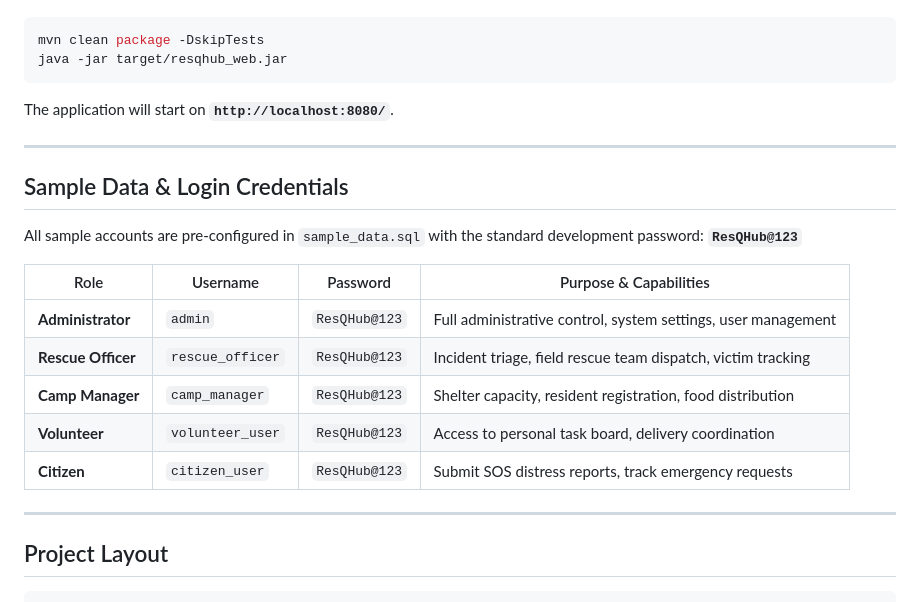
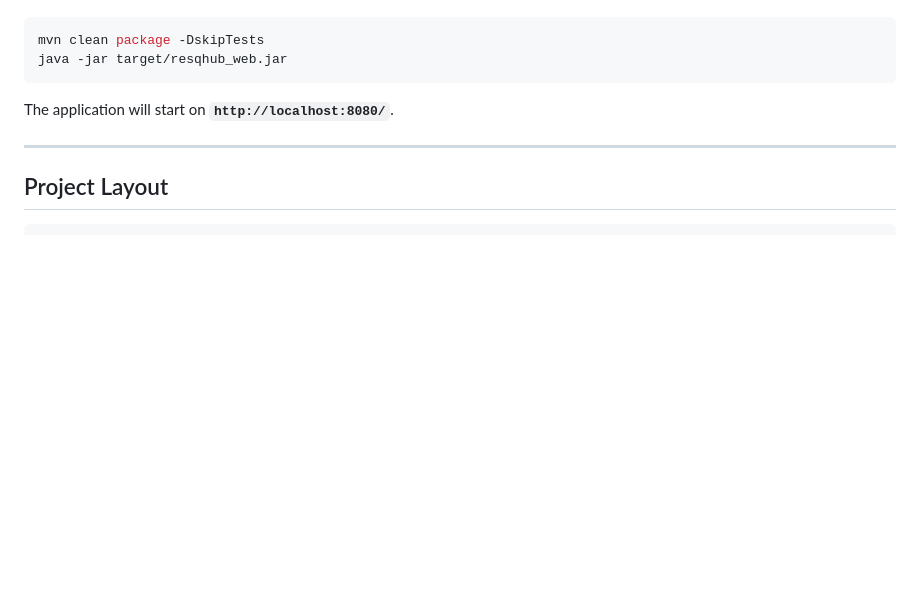
Before and after one commit to rafasidhik/ResQHub, a Markdown page: README.md, the part around the change. Drawn GitHub-style; blank space fills up the shorter version.

Commit message:
Remove sample data and login credentials section
Removed sample data and login credentials section from README.

````diff
--- a/README.md
+++ b/README.md
@@ -227,20 +227,6 @@ The application will start on **`http://localhost:8080/`**.
 
 ---
 
-## Sample Data & Login Credentials
-
-All sample accounts are pre-configured in `sample_data.sql` with the standard development password: **`ResQHub@123`**
-
-| Role | Username | Password | Purpose & Capabilities |
-|---|---|---|---|
-| **Administrator** | `admin` | `ResQHub@123` | Full administrative control, system settings, user management |
-| **Rescue Officer** | `rescue_officer` | `ResQHub@123` | Incident triage, field rescue team dispatch, victim tracking |
-| **Camp Manager** | `camp_manager` | `ResQHub@123` | Shelter capacity, resident registration, food distribution |
-| **Volunteer** | `volunteer_user` | `ResQHub@123` | Access to personal task board, delivery coordination |
-| **Citizen** | `citizen_user` | `ResQHub@123` | Submit SOS distress reports, track emergency requests |
-
----
-
 ## Project Layout
 
 ```
````
